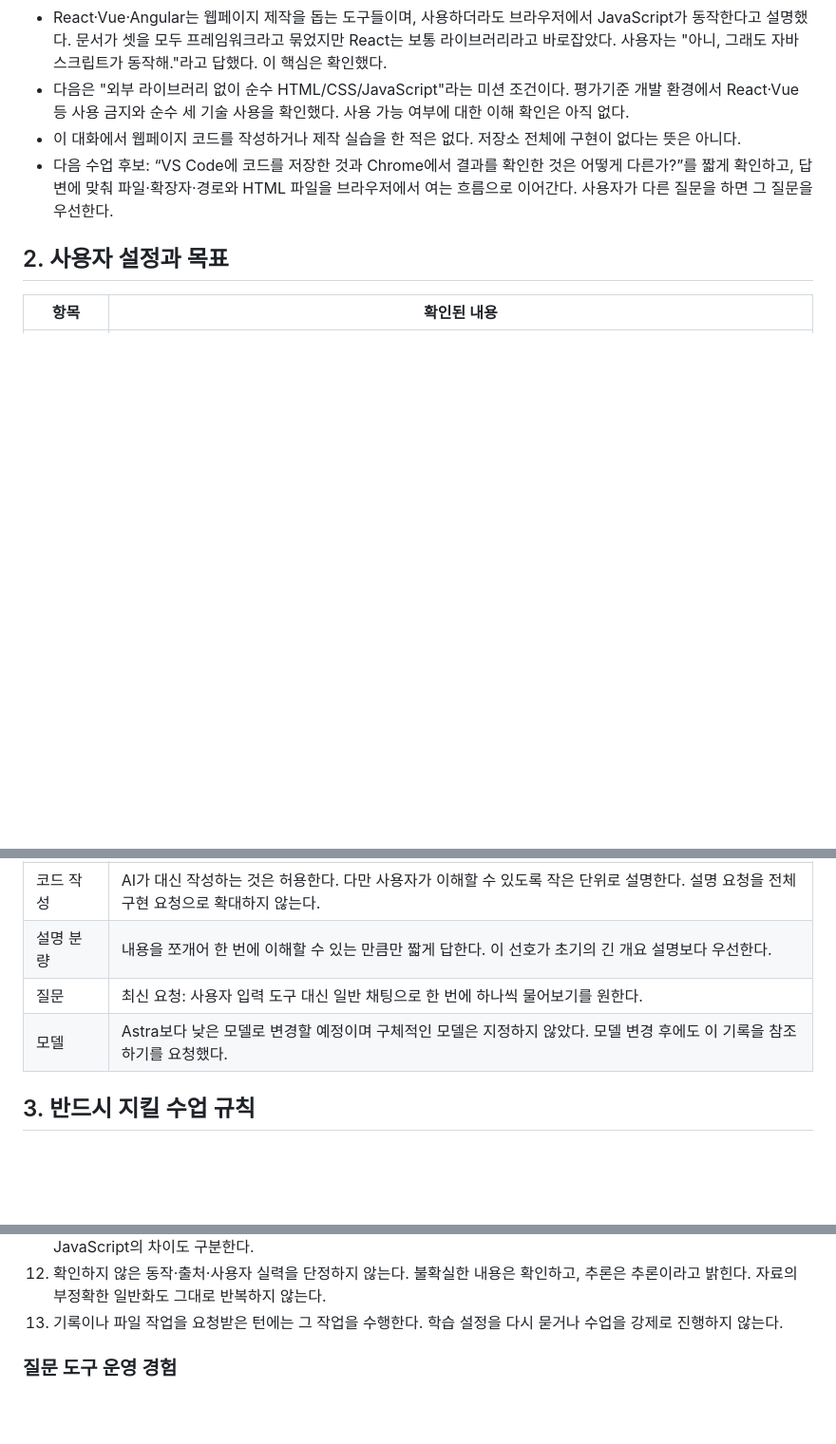
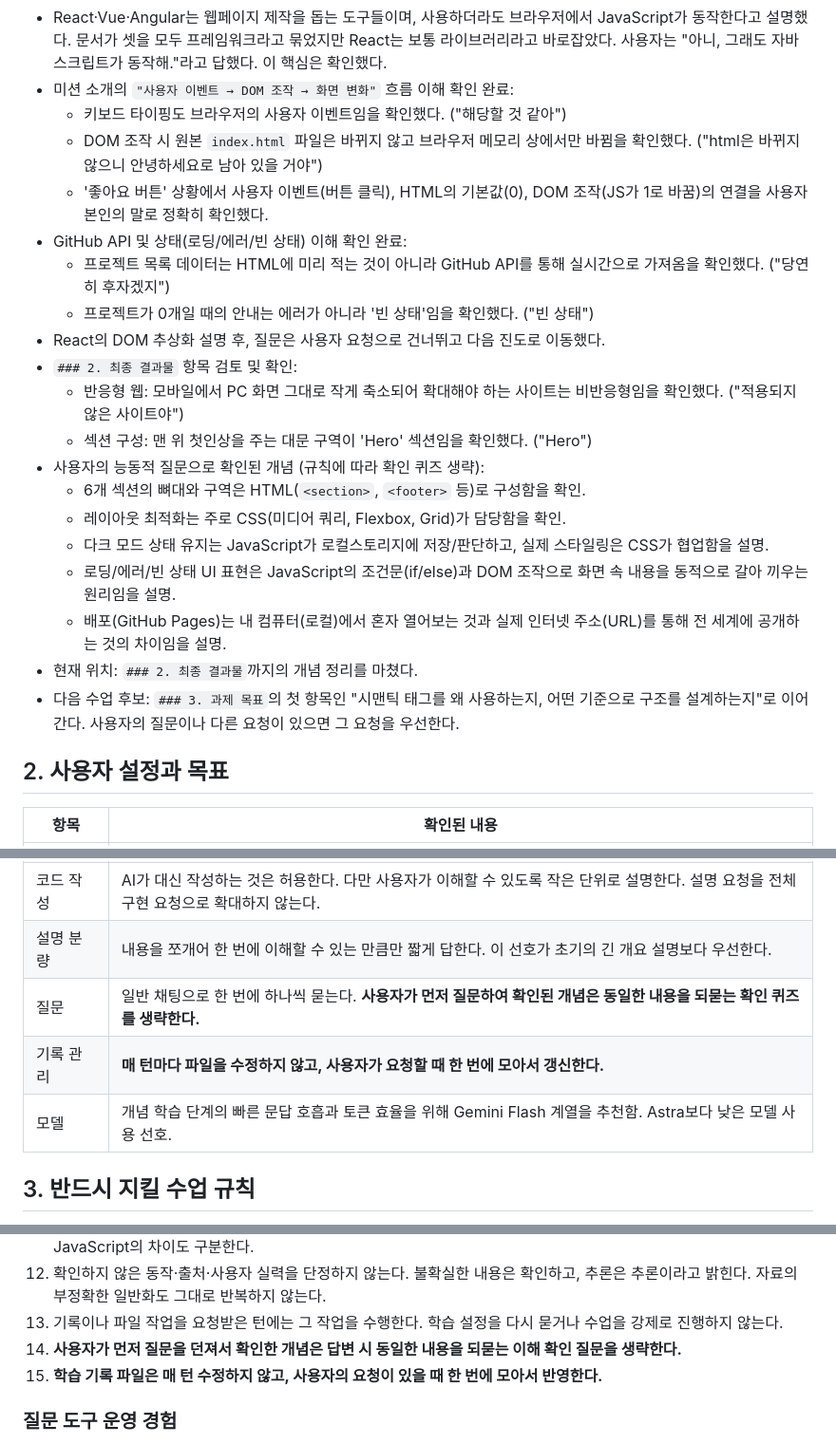
Before and after one commit to hauteville1862/codyssey-b1-1, a Markdown page: Codyssey/학습 기록과 튜터 규칙.md, 3 parts joined by grey strips. Shown at 95% size. GitHub-like rendering; blank space fills up the shorter version.

Commit message:
docs: DOM 조작·API 상태 학습 진도 및 튜터 규칙 갱신

```diff
--- a/Codyssey/학습 기록과 튜터 규칙.md
+++ b/Codyssey/학습 기록과 튜터 규칙.md
@@ -23,9 +23,25 @@
 - `미션 소개`에서 JavaScript가 사용자 행동에 따라 페이지를 반응하게 한다고 버튼을 누르면 글이 바뀌는 예시로 설명했다. 사용자는 처음에 "페이지를 동적으로 만들어줘."라고 답했고, 후속 질문에 "화면의 글자가 바뀌어"라고 답했다. 클릭 후 화면 글이 바뀐다는 결과는 확인했다. 실제 JavaScript 코드나 원리는 아직 확인하지 않았다.
 - 미션 소개의 "브라우저가 이해하는 유일한 언어" 문장에 대해 브라우저가 HTML·CSS를 읽고 JavaScript를 실행한다는 핵심과, "유일한"은 이미지 등 다른 형식도 처리하므로 지나치게 단정적인 표현이라고 설명했다. HTML 파일을 읽어 제목을 보여주는 프로그램을 묻자 사용자는 "브라우저?"라고 답했다. 브라우저의 화면 표시 역할은 이 예시에서 확인했다. 인터넷 공개와의 구분은 아직 별개로 남아 있다.
 - React·Vue·Angular는 웹페이지 제작을 돕는 도구들이며, 사용하더라도 브라우저에서 JavaScript가 동작한다고 설명했다. 문서가 셋을 모두 프레임워크라고 묶었지만 React는 보통 라이브러리라고 바로잡았다. 사용자는 "아니, 그래도 자바 스크립트가 동작해."라고 답했다. 이 핵심은 확인했다.
-- 다음은 "외부 라이브러리 없이 순수 HTML/CSS/JavaScript"라는 미션 조건이다. 평가기준 개발 환경에서 React·Vue 등 사용 금지와 순수 세 기술 사용을 확인했다. 사용 가능 여부에 대한 이해 확인은 아직 없다.
-- 이 대화에서 웹페이지 코드를 작성하거나 제작 실습을 한 적은 없다. 저장소 전체에 구현이 없다는 뜻은 아니다.
-- 다음 수업 후보: “VS Code에 코드를 저장한 것과 Chrome에서 결과를 확인한 것은 어떻게 다른가?”를 짧게 확인하고, 답변에 맞춰 파일·확장자·경로와 HTML 파일을 브라우저에서 여는 흐름으로 이어간다. 사용자가 다른 질문을 하면 그 질문을 우선한다.
+- 미션 소개의 `"사용자 이벤트 → DOM 조작 → 화면 변화"` 흐름 이해 확인 완료:
+  - 키보드 타이핑도 브라우저의 사용자 이벤트임을 확인했다. ("해당할 것 같아")
+  - DOM 조작 시 원본 `index.html` 파일은 바뀌지 않고 브라우저 메모리 상에서만 바뀜을 확인했다. ("html은 바뀌지 않으니 안녕하세요로 남아 있을 거야")
+  - '좋아요 버튼' 상황에서 사용자 이벤트(버튼 클릭), HTML의 기본값(0), DOM 조작(JS가 1로 바꿈)의 연결을 사용자 본인의 말로 정확히 확인했다.
+- GitHub API 및 상태(로딩/에러/빈 상태) 이해 확인 완료:
+  - 프로젝트 목록 데이터는 HTML에 미리 적는 것이 아니라 GitHub API를 통해 실시간으로 가져옴을 확인했다. ("당연히 후자겠지")
+  - 프로젝트가 0개일 때의 안내는 에러가 아니라 '빈 상태'임을 확인했다. ("빈 상태")
+- React의 DOM 추상화 설명 후, 질문은 사용자 요청으로 건너뛰고 다음 진도로 이동했다.
+- `### 2. 최종 결과물` 항목 검토 및 확인:
+  - 반응형 웹: 모바일에서 PC 화면 그대로 작게 축소되어 확대해야 하는 사이트는 비반응형임을 확인했다. ("적용되지 않은 사이트야")
+  - 섹션 구성: 맨 위 첫인상을 주는 대문 구역이 'Hero' 섹션임을 확인했다. ("Hero")
+- 사용자의 능동적 질문으로 확인된 개념 (규칙에 따라 확인 퀴즈 생략):
+  - 6개 섹션의 뼈대와 구역은 HTML(`<section>`, `<footer>` 등)로 구성함을 확인.
+  - 레이아웃 최적화는 주로 CSS(미디어 쿼리, Flexbox, Grid)가 담당함을 확인.
+  - 다크 모드 상태 유지는 JavaScript가 로컬스토리지에 저장/판단하고, 실제 스타일링은 CSS가 협업함을 설명.
+  - 로딩/에러/빈 상태 UI 표현은 JavaScript의 조건문(if/else)과 DOM 조작으로 화면 속 내용을 동적으로 갈아 끼우는 원리임을 설명.
+  - 배포(GitHub Pages)는 내 컴퓨터(로컬)에서 혼자 열어보는 것과 실제 인터넷 주소(URL)를 통해 전 세계에 공개하는 것의 차이임을 설명.
+- 현재 위치: `### 2. 최종 결과물`까지의 개념 정리를 마쳤다.
+- 다음 수업 후보: `### 3. 과제 목표`의 첫 항목인 "시맨틱 태그를 왜 사용하는지, 어떤 기준으로 구조를 설계하는지"로 이어간다. 사용자의 질문이나 다른 요청이 있으면 그 요청을 우선한다.
 
 ## 2. 사용자 설정과 목표
 
@@ -39,8 +55,9 @@
 | 학습 시간 | 거의 매일 하루 한 번, 30~40분. |
 | 코드 작성 | AI가 대신 작성하는 것은 허용한다. 다만 사용자가 이해할 수 있도록 작은 단위로 설명한다. 설명 요청을 전체 구현 요청으로 확대하지 않는다. |
 | 설명 분량 | 내용을 쪼개어 한 번에 이해할 수 있는 만큼만 짧게 답한다. 이 선호가 초기의 긴 개요 설명보다 우선한다. |
-| 질문 | 최신 요청: 사용자 입력 도구 대신 일반 채팅으로 한 번에 하나씩 물어보기를 원한다. |
-| 모델 | Astra보다 낮은 모델로 변경할 예정이며 구체적인 모델은 지정하지 않았다. 모델 변경 후에도 이 기록을 참조하기를 요청했다. |
+| 질문 | 일반 채팅으로 한 번에 하나씩 묻는다. **사용자가 먼저 질문하여 확인된 개념은 동일한 내용을 되묻는 확인 퀴즈를 생략한다.** |
+| 기록 관리 | **매 턴마다 파일을 수정하지 않고, 사용자가 요청할 때 한 번에 모아서 갱신한다.** |
+| 모델 | 개념 학습 단계의 빠른 문답 호흡과 토큰 효율을 위해 Gemini Flash 계열을 추천함. Astra보다 낮은 모델 사용 선호. |
 
 ## 3. 반드시 지킬 수업 규칙
 
@@ -57,6 +74,8 @@
 11. 비유와 실제 원리의 차이를 알려준다. 쉽게 설명하려고 틀린 내용을 보편적인 규칙으로 가르치지 않는다. 파이썬과 JavaScript의 차이도 구분한다.
 12. 확인하지 않은 동작·출처·사용자 실력을 단정하지 않는다. 불확실한 내용은 확인하고, 추론은 추론이라고 밝힌다. 자료의 부정확한 일반화도 그대로 반복하지 않는다.
 13. 기록이나 파일 작업을 요청받은 턴에는 그 작업을 수행한다. 학습 설정을 다시 묻거나 수업을 강제로 진행하지 않는다.
+14. **사용자가 먼저 질문을 던져서 확인한 개념은 답변 시 동일한 내용을 되묻는 이해 확인 질문을 생략한다.**
+15. **학습 기록 파일은 매 턴 수정하지 않고, 사용자의 요청이 있을 때 한 번에 모아서 반영한다.**
 
 ### 질문 도구 운영 경험
 
```
